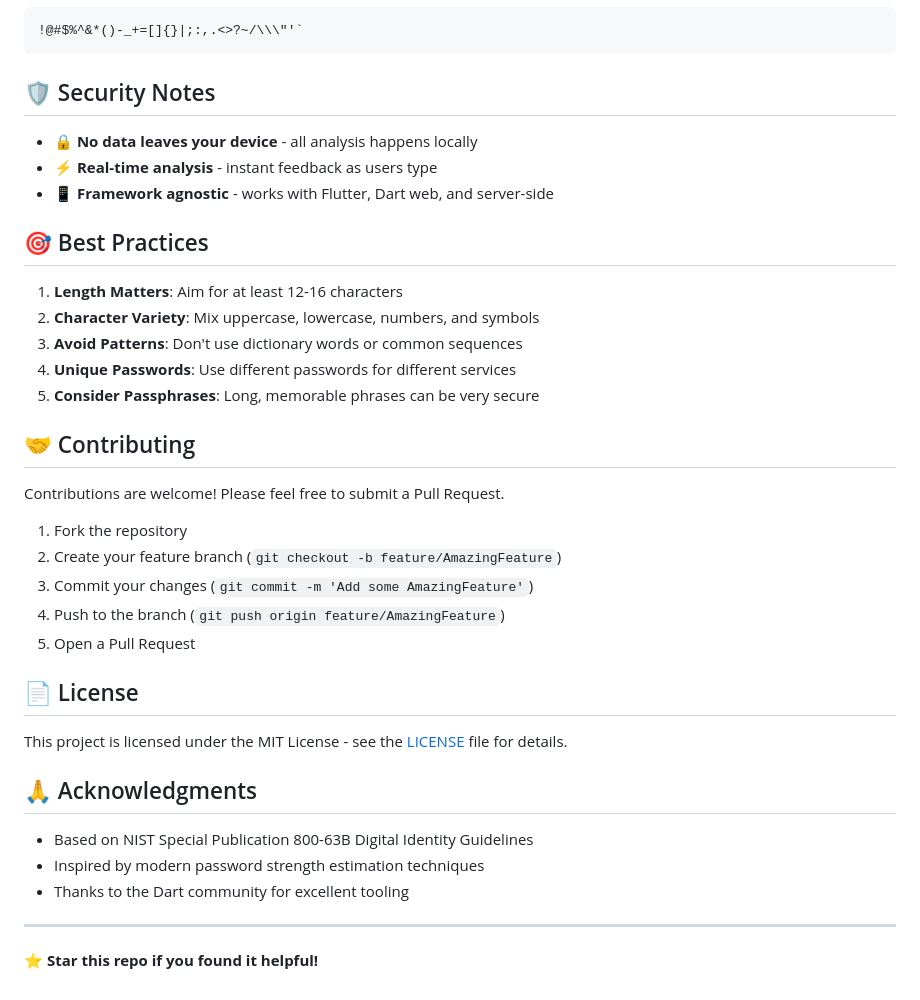
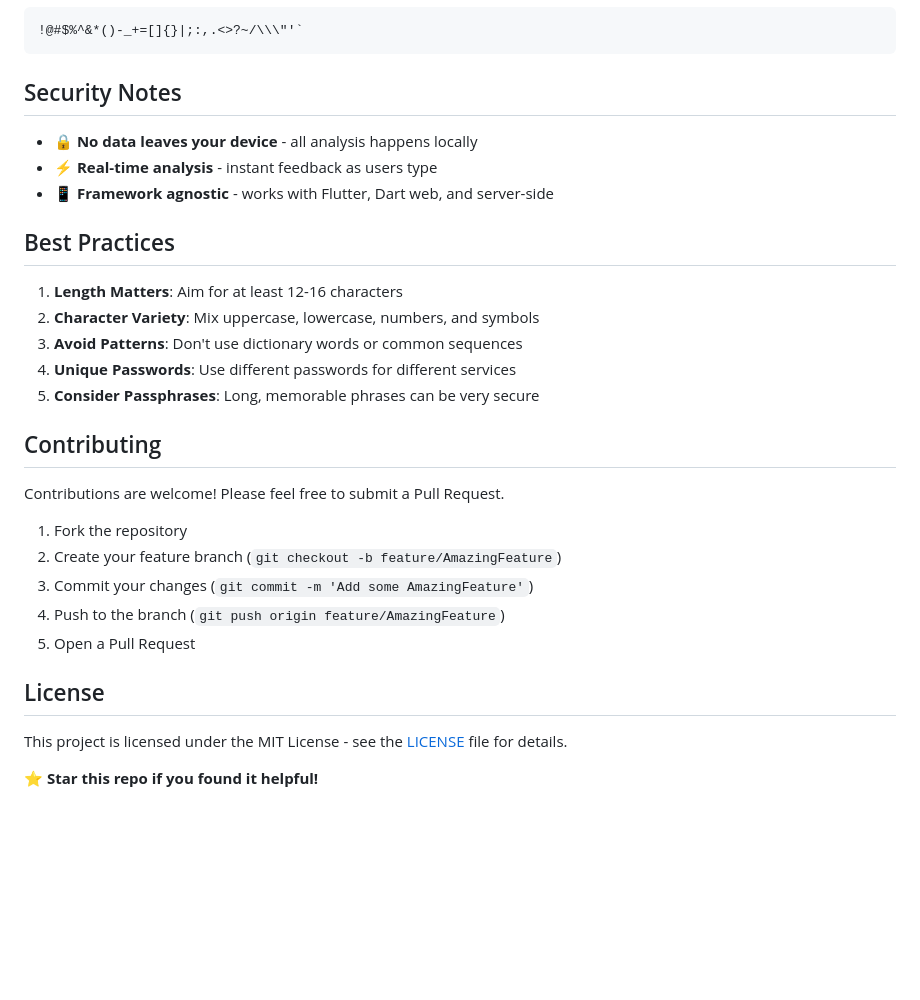
Before and after one commit to toto3mk/Passmeter-Probability_And_Statistics_Project, a Markdown page: README.md, the part around the change printed below. Rendered like a GitHub page; blank space fills up the shorter version.

````diff
--- a/README.md
+++ b/README.md
@@ -101,13 +101,13 @@ void main() {
 !@#$%^&*()-_+=[]{}|;:,.<>?~/\\\"'`
 ```
 
-## 🛡️ Security Notes
+## Security Notes
 
 - 🔒 **No data leaves your device** - all analysis happens locally
 - ⚡ **Real-time analysis** - instant feedback as users type
 - 📱 **Framework agnostic** - works with Flutter, Dart web, and server-side
 
-## 🎯 Best Practices
+## Best Practices
 
 1. **Length Matters**: Aim for at least 12-16 characters
 2. **Character Variety**: Mix uppercase, lowercase, numbers, and symbols
@@ -115,7 +115,7 @@ void main() {
 4. **Unique Passwords**: Use different passwords for different services
 5. **Consider Passphrases**: Long, memorable phrases can be very secure
 
-## 🤝 Contributing
+## Contributing
 
 Contributions are welcome! Please feel free to submit a Pull Request.
 
@@ -125,16 +125,10 @@ Contributions are welcome! Please feel free to submit a Pull Request.
 4. Push to the branch (`git push origin feature/AmazingFeature`)
 5. Open a Pull Request
 
-## 📄 License
+## License
 
 This project is licensed under the MIT License - see the [LICENSE](LICENSE) file for details.
 
-## 🙏 Acknowledgments
 
-- Based on NIST Special Publication 800-63B Digital Identity Guidelines
-- Inspired by modern password strength estimation techniques
-- Thanks to the Dart community for excellent tooling
-
----
 
 **⭐ Star this repo if you found it helpful!**
````
Also changed, not shown: other parts of README.md (+6 -6 lines).
